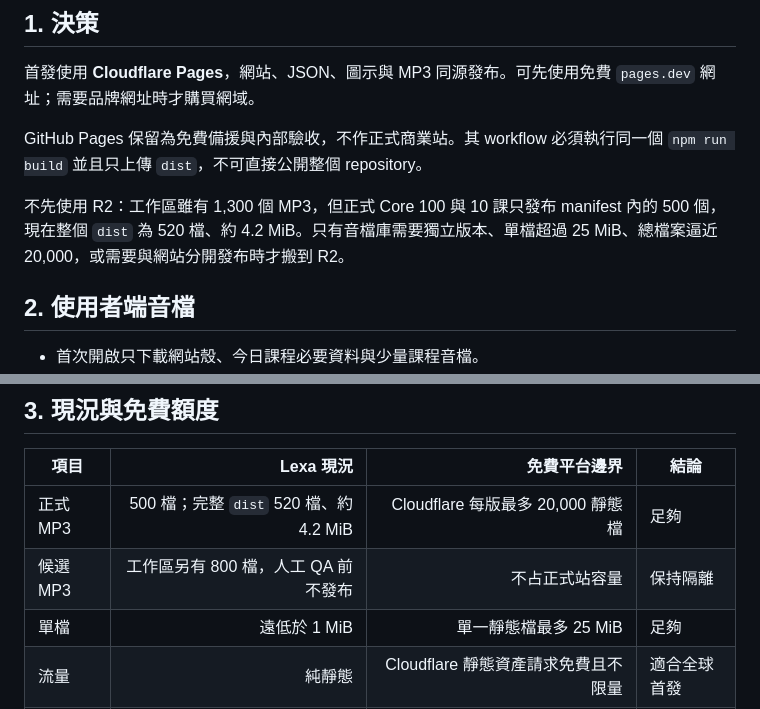
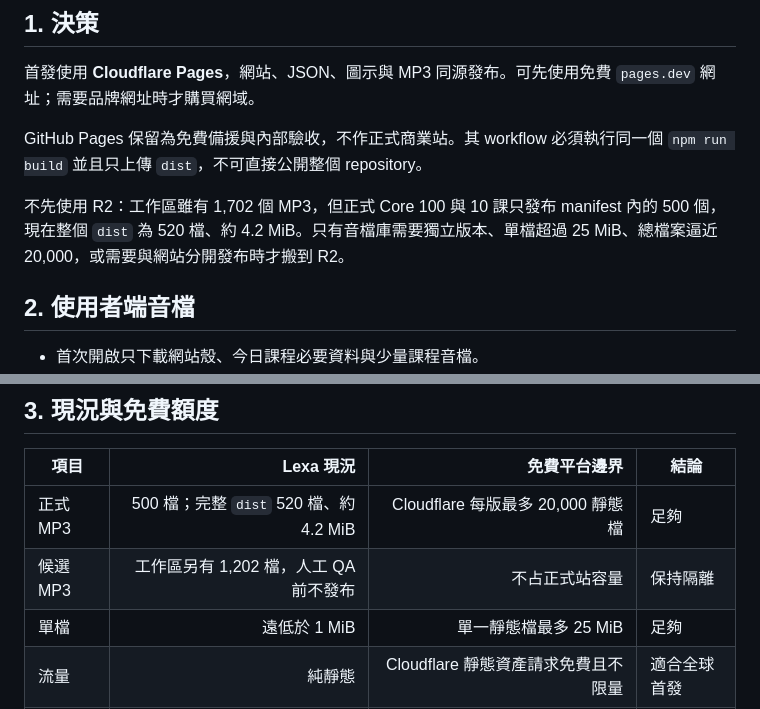
Before and after one commit to GoKael/mvp, a Markdown page: DEPLOYMENT_PLAN.md, 2 parts joined by grey strips. Drawn GitHub-style.

```diff
--- a/DEPLOYMENT_PLAN.md
+++ b/DEPLOYMENT_PLAN.md
@@ -8,7 +8,7 @@
 
 GitHub Pages 保留為免費備援與內部驗收，不作正式商業站。其 workflow 必須執行同一個 `npm run build` 並且只上傳 `dist`，不可直接公開整個 repository。
 
-不先使用 R2：工作區雖有 1,300 個 MP3，但正式 Core 100 與 10 課只發布 manifest 內的 500 個，現在整個 `dist` 為 520 檔、約 4.2 MiB。只有音檔庫需要獨立版本、單檔超過 25 MiB、總檔案逼近 20,000，或需要與網站分開發布時才搬到 R2。
+不先使用 R2：工作區雖有 1,702 個 MP3，但正式 Core 100 與 10 課只發布 manifest 內的 500 個，現在整個 `dist` 為 520 檔、約 4.2 MiB。只有音檔庫需要獨立版本、單檔超過 25 MiB、總檔案逼近 20,000，或需要與網站分開發布時才搬到 R2。
 
 ## 2. 使用者端音檔
 
@@ -23,7 +23,7 @@ GitHub Pages 保留為免費備援與內部驗收，不作正式商業站。其
 | 項目 | Lexa 現況 | 免費平台邊界 | 結論 |
 |---|---:|---:|---|
 | 正式 MP3 | 500 檔；完整 `dist` 520 檔、約 4.2 MiB | Cloudflare 每版最多 20,000 靜態檔 | 足夠 |
-| 候選 MP3 | 工作區另有 800 檔，人工 QA 前不發布 | 不占正式站容量 | 保持隔離 |
+| 候選 MP3 | 工作區另有 1,202 檔，人工 QA 前不發布 | 不占正式站容量 | 保持隔離 |
 | 單檔 | 遠低於 1 MiB | 單一靜態檔最多 25 MiB | 足夠 |
 | 流量 | 純靜態 | Cloudflare 靜態資產請求免費且不限量 | 適合全球首發 |
 | 建置 | 原生 HTML/CSS/JS | Cloudflare Pages Free 每月 500 次建置 | 足夠 |
```
Also changed, not shown: README.md (+1 -1 lines).
